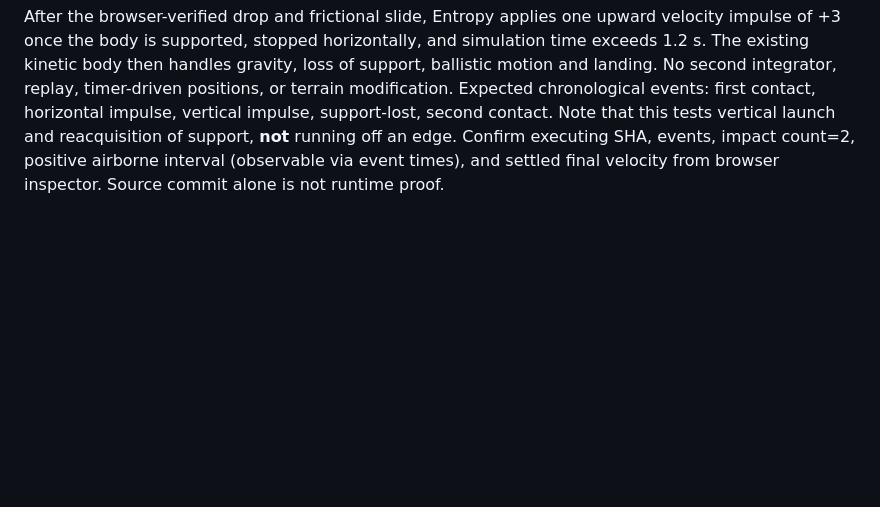
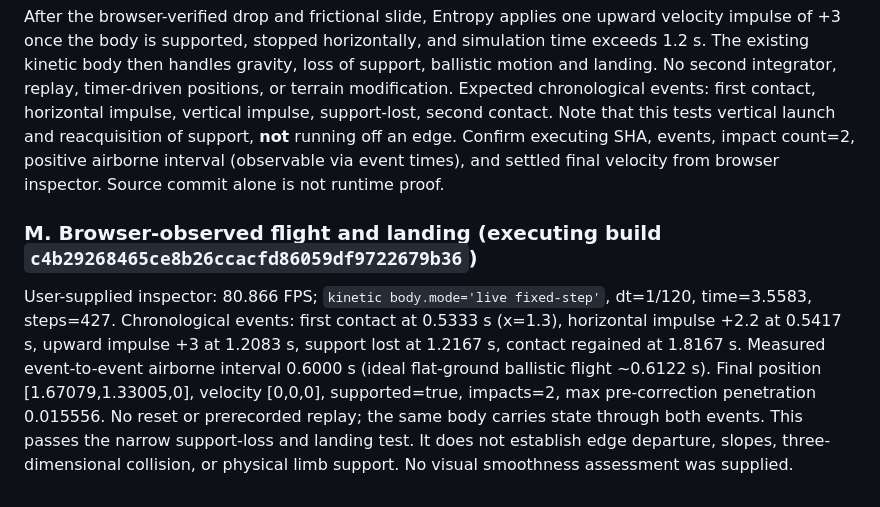
Before and after one commit to bonoj/Abyss, a Markdown page: shell/LOCOMOTION.md, the part around the change. Rendered like a GitHub page; blank space fills up the shorter version.

Commit message:
docs: preserve browser-verified support-loss and landing experiment

```diff
--- a/shell/LOCOMOTION.md
+++ b/shell/LOCOMOTION.md
@@ -204,3 +204,8 @@ User-provided inspector: 74.834 FPS; `kinetic body.mode='live fixed-step'`, `ste
 ### L. Live flight/contact transition trial — source commit `c4b29268`, browser unverified
 
 After the browser-verified drop and frictional slide, Entropy applies one upward velocity impulse of +3 once the body is supported, stopped horizontally, and simulation time exceeds 1.2 s. The existing kinetic body then handles gravity, loss of support, ballistic motion and landing. No second integrator, replay, timer-driven positions, or terrain modification. Expected chronological events: first contact, horizontal impulse, vertical impulse, support-lost, second contact. Note that this tests vertical launch and reacquisition of support, **not** running off an edge. Confirm executing SHA, events, impact count=2, positive airborne interval (observable via event times), and settled final velocity from browser inspector. Source commit alone is not runtime proof.
+
+
+### M. Browser-observed flight and landing (executing build `c4b29268465ce8b26ccacfd86059df9722679b36`)
+
+User-supplied inspector: 80.866 FPS; `kinetic body.mode='live fixed-step'`, dt=1/120, time=3.5583, steps=427. Chronological events: first contact at 0.5333 s (x=1.3), horizontal impulse +2.2 at 0.5417 s, upward impulse +3 at 1.2083 s, support lost at 1.2167 s, contact regained at 1.8167 s. Measured event-to-event airborne interval 0.6000 s (ideal flat-ground ballistic flight ~0.6122 s). Final position [1.67079,1.33005,0], velocity [0,0,0], supported=true, impacts=2, max pre-correction penetration 0.015556. No reset or prerecorded replay; the same body carries state through both events. This passes the narrow support-loss and landing test. It does not establish edge departure, slopes, three-dimensional collision, or physical limb support. No visual smoothness assessment was supplied.
```
